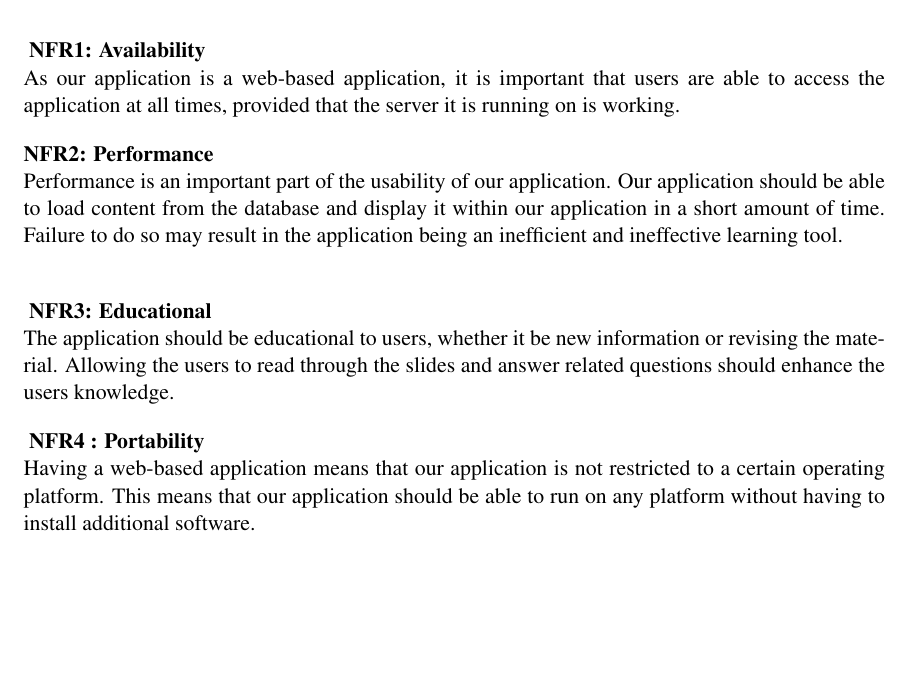
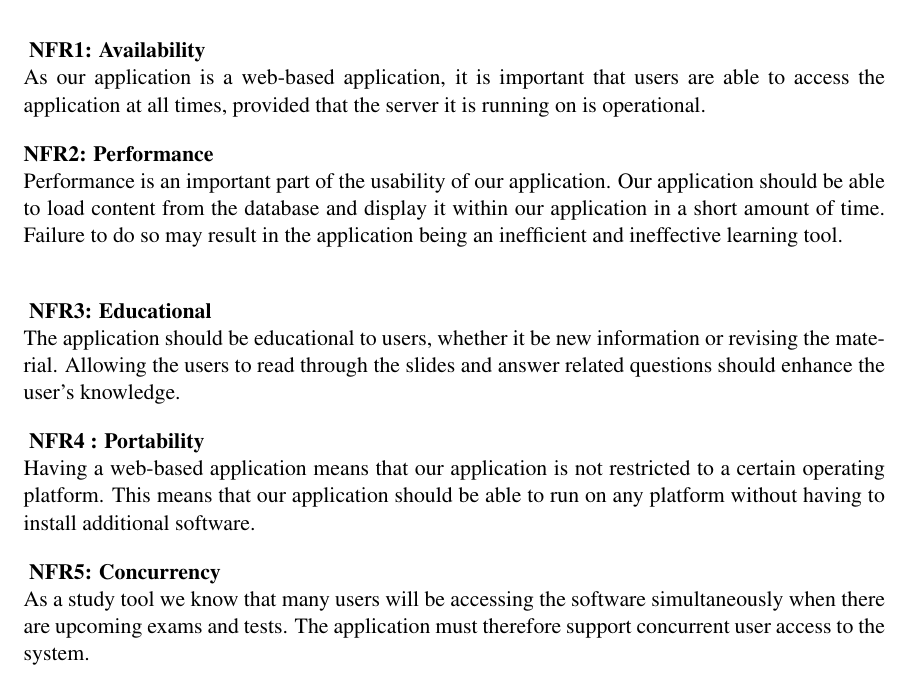
Before and after one commit to Stringsy/team-project, a LaTeX thesis (Dissertation/Requirements.tex): part of page 7 of 7, cut so that both start at the same text, the shorter picture padded with empty space. Compiled offline with pdfLaTeX.

Commit message:
Checked Requirements

```diff
--- a/Dissertation/Requirements.tex
+++ b/Dissertation/Requirements.tex
@@ -217,15 +218,18 @@ The administration system allows admin staff to upload and remove topics. It als
 \end{center}
 
 \textbf{ NFR1: Availability}\\
-As our application is a web-based application, it is important that users are able to access the application at all times, provided that the server it is running on is working.
+As our application is a web-based application, it is important that users are able to access the application at all times, provided that the server it is running on is operational.
 
 \textbf{NFR2: Performance}\\
 Performance is an important part of the usability of our application. Our application should be able to load content from the database and display it within our application in a short amount of time. Failure to do so may result in the application being an inefficient and ineffective learning tool.\\
 
 \textbf{ NFR3: Educational}\\
-The application should be educational to users, whether it be new information or revising the material. Allowing the users to read through the slides and answer related questions should enhance the users knowledge.
+The application should be educational to users, whether it be new information or revising the material. Allowing the users to read through the slides and answer related questions should enhance the user's knowledge.
 
 \textbf{ NFR4 : Portability}\\
 Having a web-based application means that our application is not restricted to a certain operating platform. This means that our application should be able to run on any platform without having to install additional software.
 
+\textbf{ NFR5: Concurrency}\\
+As a study tool we know that many users will be accessing the software simultaneously when there are upcoming exams and tests. The application must therefore support concurrent user access to the system.
+
 \end{document}
```
Also changed, not shown: Dissertation/Requirements.pdf, Dissertation/Requirements.tex (7 more changed lines).
